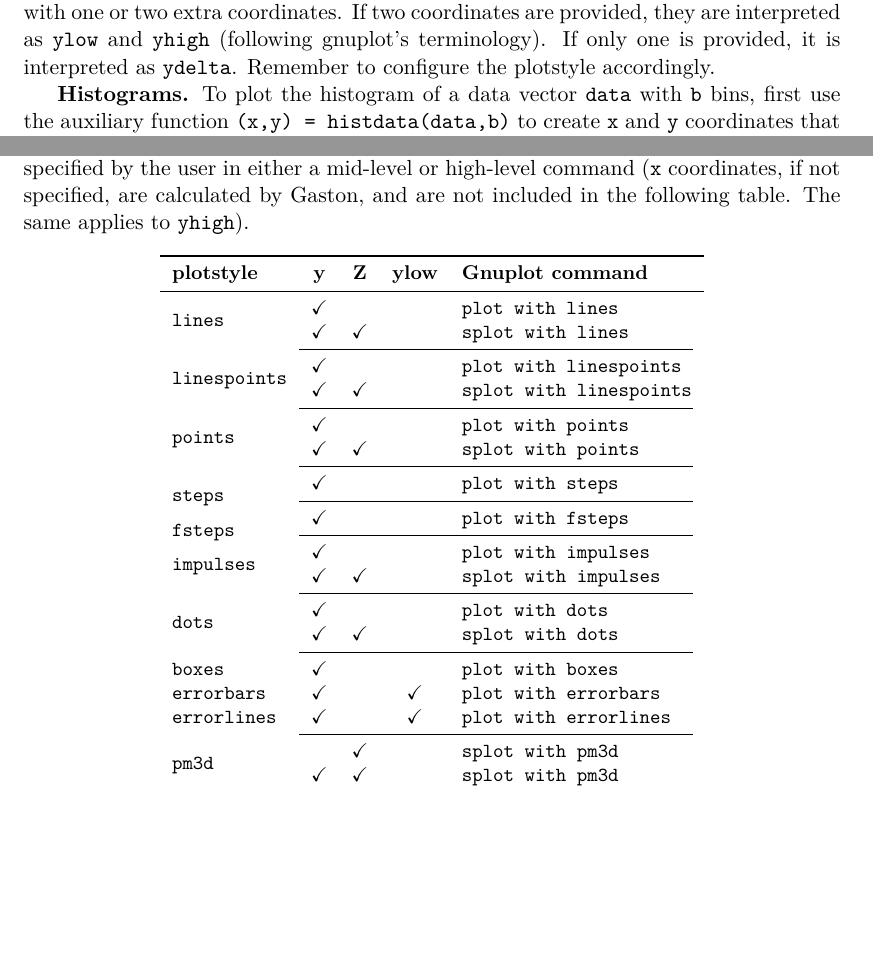
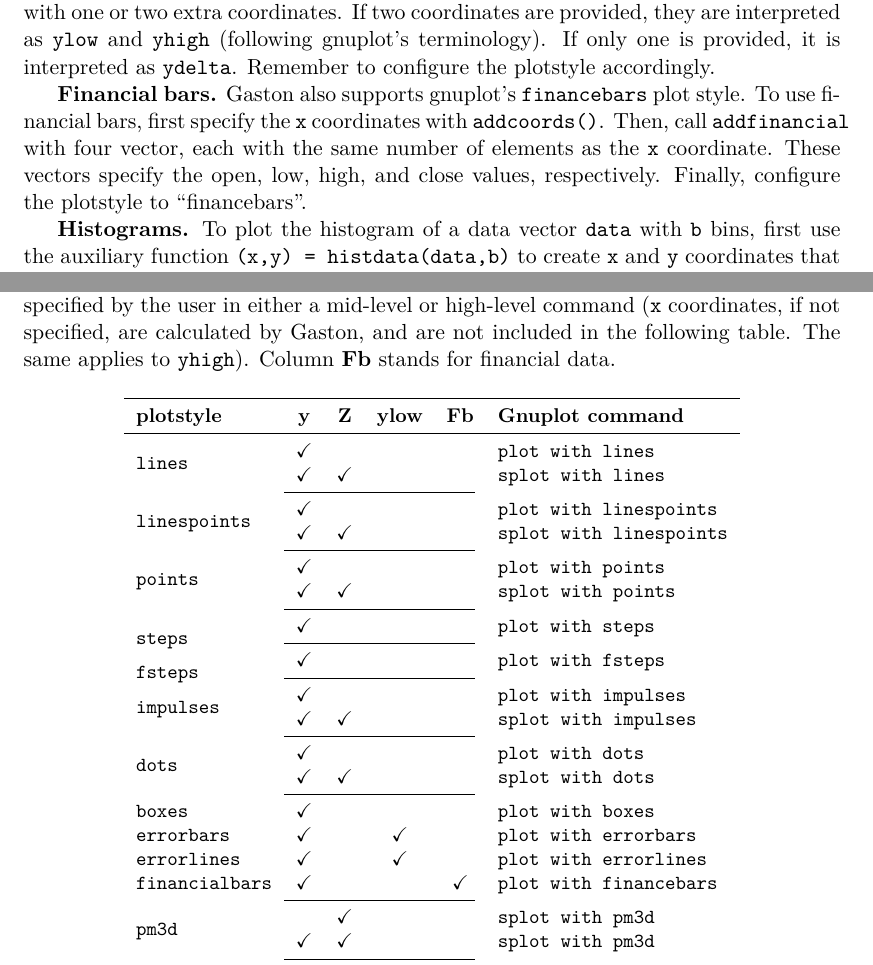
Before and after one commit to mbaz/Gaston.jl, a LaTeX document (doc/gastondoc.tex): two parts of pages 10 and 15 of 17, joined at a grey line, cut so that both start at the same text, the shorter picture padded with empty space. Compiled offline with XeLaTeX.

Commit message:
Document financialbars plot style.

```diff
--- a/doc/gastondoc.tex
+++ b/doc/gastondoc.tex
@@ -488,6 +488,13 @@ and \cmd{yhigh} (following gnuplot's terminology). If only one is provided, it
 is interpreted as \cmd{ydelta}. Remember to configure the plotstyle
 accordingly.
 
+\textbf{Financial bars.} Gaston also supports gnuplot's \cmd{financebars}
+plot style. To use financial bars, first specify the \cmd{x} coordinates with
+\cmd{addcoords()}. Then, call \cmd{addfinancial} with four vector, each with
+the same number of elements as the \cmd{x} coordinate. These vectors specify
+the open, low, high, and close values, respectively. Finally, configure the
+plotstyle to ``financebars''.
+
 \textbf{Histograms.} To plot the histogram of a data vector \cmd{data} with
 \cmd{b} bins, first use the auxiliary function \cmd{(x,y) = histdata(data,b)}
 to create \cmd{x} and \cmd{y} coordinates that may be plotted with the
@@ -763,47 +770,49 @@ style.
 In the following table, a check mark (\cm) means that the coordinate has been
 specified by the user in either a mid-level or high-level command (\cmd{x}
 coordinates, if not specified, are calculated by Gaston, and are not included
-in the following table. The same applies to \cmd{yhigh}).
+in the following table. The same applies to \cmd{yhigh}). Column \textbf{Fb}
+stands for financial data.
 
 {\small
 \begin{center}
-	\begin{tabular}{lcccl}
+	\begin{tabular}{lccccl}
 	\toprule
-	\textbf{plotstyle} & \textbf{y} & \textbf{Z} & \textbf{ylow} &
-	\textbf{Gnuplot command} \\
+	\textbf{plotstyle} & \textbf{y} & \textbf{Z} & \textbf{ylow} & \textbf{Fb}
+	& \textbf{Gnuplot command} \\
 	\midrule
 	\multirow{2}{*}{\cmd{lines}}
-	& \cm &     &  & \cmd{plot with lines} \\
-	& \cm & \cm &  & \cmd{splot with lines} \\
+	& \cm &     &  & & \cmd{plot with lines} \\
+	& \cm & \cm &  & & \cmd{splot with lines} \\
 	\cmidrule(r){2-5}
 	\multirow{2}{*}{\cmd{linespoints}}
-	& \cm &     &  & \cmd{plot with linespoints} \\
-	& \cm & \cm &  & \cmd{splot with linespoints} \\
+	& \cm &     &  & & \cmd{plot with linespoints} \\
+	& \cm & \cm &  & & \cmd{splot with linespoints} \\
 	\cmidrule(r){2-5}
 	\multirow{2}{*}{\cmd{points}}
-	& \cm &     &  & \cmd{plot with points} \\
-	& \cm & \cm &  & \cmd{splot with points} \\
+	& \cm &     &  & & \cmd{plot with points} \\
+	& \cm & \cm &  & & \cmd{splot with points} \\
 	\cmidrule(r){2-5}
 	\multirow{2}{*}{\cmd{steps}}
-	& \cm &     &  & \cmd{plot with steps} \\
+	& \cm &     &  & & \cmd{plot with steps} \\
 	\cmidrule(r){2-5}
 	\multirow{2}{*}{\cmd{fsteps}}
-	& \cm &     &  & \cmd{plot with fsteps} \\
+	& \cm &     &  & & \cmd{plot with fsteps} \\
 	\cmidrule(r){2-5}
 	\multirow{2}{*}{\cmd{impulses}}
-	& \cm &     &  & \cmd{plot with impulses} \\
-	& \cm & \cm &  & \cmd{splot with impulses} \\
+	& \cm &     &  & & \cmd{plot with impulses} \\
+	& \cm & \cm &  & & \cmd{splot with impulses} \\
 	\cmidrule(r){2-5}
 	\multirow{2}{*}{\cmd{dots}}
-	& \cm &     &  & \cmd{plot with dots} \\
-	& \cm & \cm &  & \cmd{splot with dots} \\
+	& \cm &     &  & & \cmd{plot with dots} \\
+	& \cm & \cm &  & & \cmd{splot with dots} \\
 	\cmidrule(r){2-5}
-	\cmd{boxes}       & \cm &  &     & \cmd{plot with boxes} \\
-	\cmd{errorbars}   & \cm &  & \cm & \cmd{plot with errorbars} \\
-	\cmd{errorlines}  & \cm &  & \cm & \cmd{plot with errorlines} \\
+	\cmd{boxes}         & \cm &  &     & & \cmd{plot with boxes} \\
+	\cmd{errorbars}     & \cm &  & \cm & & \cmd{plot with errorbars} \\
+	\cmd{errorlines}    & \cm &  & \cm & & \cmd{plot with errorlines} \\
+	\cmd{financialbars} & \cm &  & & \cm & \cmd{plot with financebars} \\
 	\cmidrule(r){2-5}
 	\multirow{2}{*}{\cmd{pm3d}}
-	&     & \cm &  & \cmd{splot with pm3d} \\
-	& \cm & \cm &  & \cmd{splot with pm3d} \\
+	&     & \cm &  & & \cmd{splot with pm3d} \\
+	& \cm & \cm &  & & \cmd{splot with pm3d} \\
 	\cmidrule(r){2-5}
 	\multirow{2}{*}{\cmd{image}}
```
Also changed, not shown: doc/gastondoc.tex (8 more changed lines), 9 other files.
